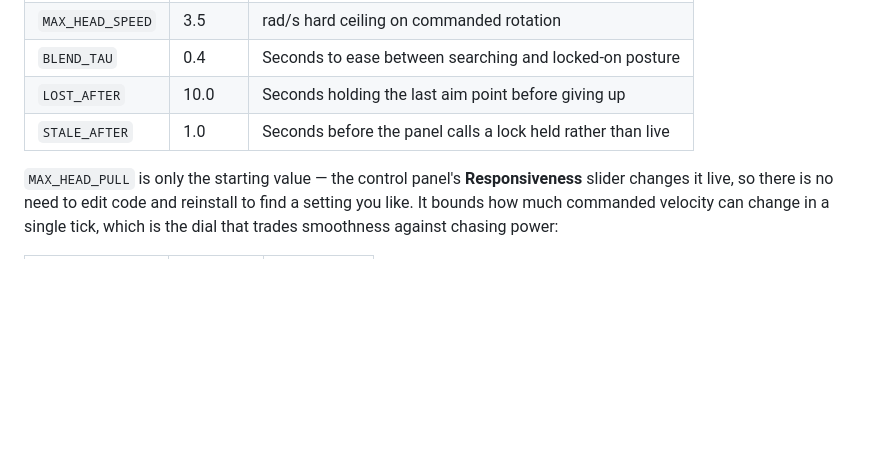
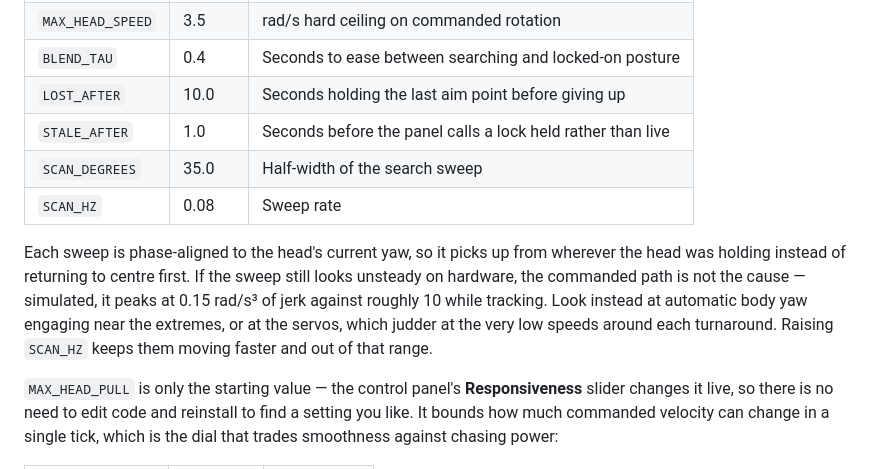
Before and after one commit to belambert/reachy-gaze, a Markdown page: README.md, the part around the change. GitHub-like rendering; blank space fills up the shorter version.

Commit message:
docs: describe sweep tuning and where sweep jerk can come from

```diff
--- a/README.md
+++ b/README.md
@@ -142,6 +142,16 @@ Constants live at the top of `tracker/main.py`:
 | `BLEND_TAU`      | 0.4     | Seconds to ease between searching and locked-on posture   |
 | `LOST_AFTER`     | 10.0    | Seconds holding the last aim point before giving up       |
 | `STALE_AFTER`    | 1.0     | Seconds before the panel calls a lock held rather than live |
+| `SCAN_DEGREES`   | 35.0    | Half-width of the search sweep                            |
+| `SCAN_HZ`        | 0.08    | Sweep rate                                                |
+
+Each sweep is phase-aligned to the head's current yaw, so it picks up from
+wherever the head was holding instead of returning to centre first. If the
+sweep still looks unsteady on hardware, the commanded path is not the cause —
+simulated, it peaks at 0.15 rad/s³ of jerk against roughly 10 while tracking.
+Look instead at automatic body yaw engaging near the extremes, or at the
+servos, which judder at the very low speeds around each turnaround. Raising
+`SCAN_HZ` keeps them moving faster and out of that range.
 
 `MAX_HEAD_PULL` is only the starting value — the control panel's
 **Responsiveness** slider changes it live, so there is no need to edit code and
```
